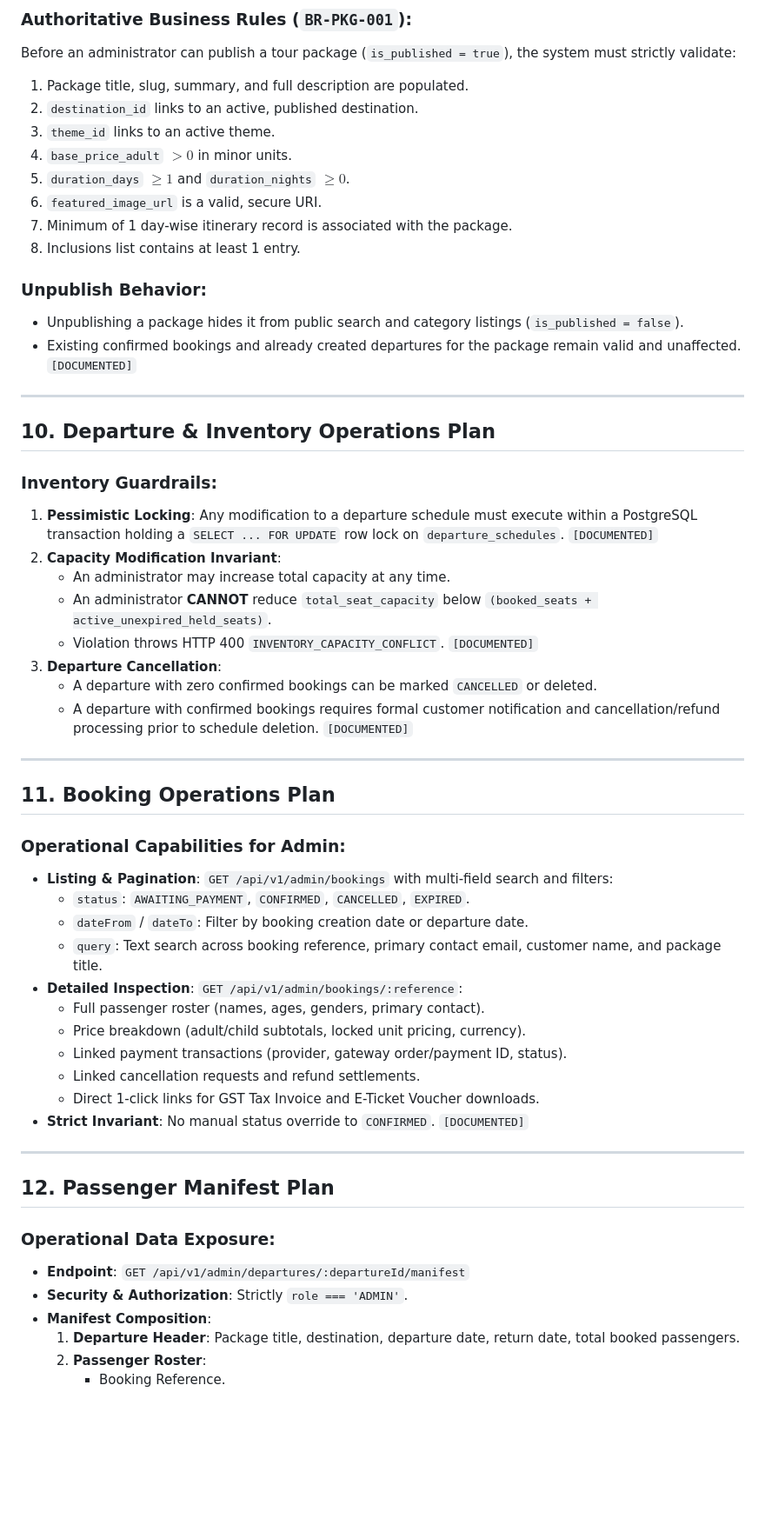
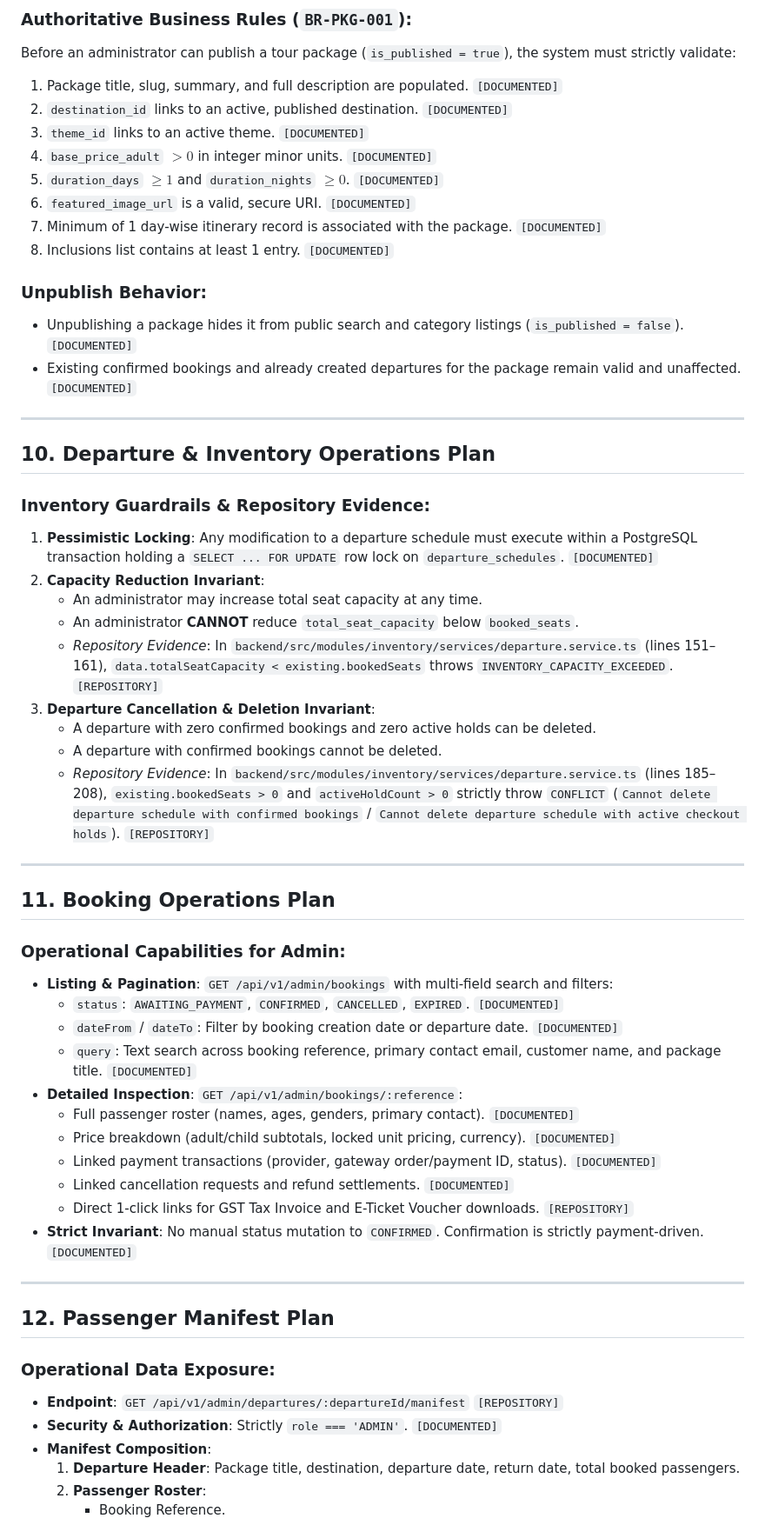
Before and after one commit to shlok926/Travel-Web-, a Markdown page: docs/phase-7/STEP-0-IMPLEMENTATION-PLAN.md, the part around one of its changes. Shown at 87% size. Drawn GitHub-style; blank space fills up the shorter version.

```diff
--- a/docs/phase-7/STEP-0-IMPLEMENTATION-PLAN.md
+++ b/docs/phase-7/STEP-0-IMPLEMENTATION-PLAN.md
@@ -219,32 +220,33 @@ A thorough audit of the repository reveals the following current state of backen
 
 ### Authoritative Business Rules (`BR-PKG-001`):
 Before an administrator can publish a tour package (`is_published = true`), the system must strictly validate:
-1. Package title, slug, summary, and full description are populated.
-2. `destination_id` links to an active, published destination.
-3. `theme_id` links to an active theme.
-4. `base_price_adult` $> 0$ in minor units.
-5. `duration_days` $\ge 1$ and `duration_nights` $\ge 0$.
-6. `featured_image_url` is a valid, secure URI.
-7. Minimum of 1 day-wise itinerary record is associated with the package.
-8. Inclusions list contains at least 1 entry.
+1. Package title, slug, summary, and full description are populated. `[DOCUMENTED]`
+2. `destination_id` links to an active, published destination. `[DOCUMENTED]`
+3. `theme_id` links to an active theme. `[DOCUMENTED]`
+4. `base_price_adult` $> 0$ in integer minor units. `[DOCUMENTED]`
+5. `duration_days` $\ge 1$ and `duration_nights` $\ge 0$. `[DOCUMENTED]`
+6. `featured_image_url` is a valid, secure URI. `[DOCUMENTED]`
+7. Minimum of 1 day-wise itinerary record is associated with the package. `[DOCUMENTED]`
+8. Inclusions list contains at least 1 entry. `[DOCUMENTED]`
 
 ### Unpublish Behavior:
-- Unpublishing a package hides it from public search and category listings (`is_published = false`).
+- Unpublishing a package hides it from public search and category listings (`is_published = false`). `[DOCUMENTED]`
 - Existing confirmed bookings and already created departures for the package remain valid and unaffected. `[DOCUMENTED]`
 
 ---
 
 ## 10. Departure & Inventory Operations Plan
 
-### Inventory Guardrails:
+### Inventory Guardrails & Repository Evidence:
 1. **Pessimistic Locking**: Any modification to a departure schedule must execute within a PostgreSQL transaction holding a `SELECT ... FOR UPDATE` row lock on `departure_schedules`. `[DOCUMENTED]`
-2. **Capacity Modification Invariant**:
-   - An administrator may increase total capacity at any time.
-   - An administrator **CANNOT** reduce `total_seat_capacity` below `(booked_seats + active_unexpired_held_seats)`.
-   - Violation throws HTTP 400 `INVENTORY_CAPACITY_CONFLICT`. `[DOCUMENTED]`
-3. **Departure Cancellation**:
-   - A departure with zero confirmed bookings can be marked `CANCELLED` or deleted.
-   - A departure with confirmed bookings requires formal customer notification and cancellation/refund processing prior to schedule deletion. `[DOCUMENTED]`
+2. **Capacity Reduction Invariant**:
+   - An administrator may increase total seat capacity at any time.
+   - An administrator **CANNOT** reduce `total_seat_capacity` below `booked_seats`.
+   - *Repository Evidence*: In `backend/src/modules/inventory/services/departure.service.ts` (lines 151–161), `data.totalSeatCapacity < existing.bookedSeats` throws `INVENTORY_CAPACITY_EXCEEDED`. `[REPOSITORY]`
+3. **Departure Cancellation & Deletion Invariant**:
+   - A departure with zero confirmed bookings and zero active holds can be deleted.
+   - A departure with confirmed bookings cannot be deleted.
+   - *Repository Evidence*: In `backend/src/modules/inventory/services/departure.service.ts` (lines 185–208), `existing.bookedSeats > 0` and `activeHoldCount > 0` strictly throw `CONFLICT` (`Cannot delete departure schedule with confirmed bookings` / `Cannot delete departure schedule with active checkout holds`). `[REPOSITORY]`
 
 ---
 
@@ -252,24 +254,24 @@ Before an administrator can publish a tour package (`is_published = true`), the
 
 ### Operational Capabilities for Admin:
 - **Listing & Pagination**: `GET /api/v1/admin/bookings` with multi-field search and filters:
-  - `status`: `AWAITING_PAYMENT`, `CONFIRMED`, `CANCELLED`, `EXPIRED`.
-  - `dateFrom` / `dateTo`: Filter by booking creation date or departure date.
-  - `query`: Text search across booking reference, primary contact email, customer name, and package title.
+  - `status`: `AWAITING_PAYMENT`, `CONFIRMED`, `CANCELLED`, `EXPIRED`. `[DOCUMENTED]`
+  - `dateFrom` / `dateTo`: Filter by booking creation date or departure date. `[DOCUMENTED]`
+  - `query`: Text search across booking reference, primary contact email, customer name, and package title. `[DOCUMENTED]`
 - **Detailed Inspection**: `GET /api/v1/admin/bookings/:reference`:
-  - Full passenger roster (names, ages, genders, primary contact).
-  - Price breakdown (adult/child subtotals, locked unit pricing, currency).
-  - Linked payment transactions (provider, gateway order/payment ID, status).
-  - Linked cancellation requests and refund settlements.
-  - Direct 1-click links for GST Tax Invoice and E-Ticket Voucher downloads.
-- **Strict Invariant**: No manual status override to `CONFIRMED`. `[DOCUMENTED]`
+  - Full passenger roster (names, ages, genders, primary contact). `[DOCUMENTED]`
+  - Price breakdown (adult/child subtotals, locked unit pricing, currency). `[DOCUMENTED]`
+  - Linked payment transactions (provider, gateway order/payment ID, status). `[DOCUMENTED]`
+  - Linked cancellation requests and refund settlements. `[DOCUMENTED]`
+  - Direct 1-click links for GST Tax Invoice and E-Ticket Voucher downloads. `[REPOSITORY]`
+- **Strict Invariant**: No manual status mutation to `CONFIRMED`. Confirmation is strictly payment-driven. `[DOCUMENTED]`
 
 ---
 
 ## 12. Passenger Manifest Plan
 
 ### Operational Data Exposure:
-- **Endpoint**: `GET /api/v1/admin/departures/:departureId/manifest`
-- **Security & Authorization**: Strictly `role === 'ADMIN'`.
+- **Endpoint**: `GET /api/v1/admin/departures/:departureId/manifest` `[REPOSITORY]`
+- **Security & Authorization**: Strictly `role === 'ADMIN'`. `[DOCUMENTED]`
 - **Manifest Composition**:
   1. **Departure Header**: Package title, destination, departure date, return date, total booked passengers.
   2. **Passenger Roster**:
```
Also changed, not shown: other parts of docs/phase-7/STEP-0-IMPLEMENTATION-PLAN.md (+186 -156 lines).
